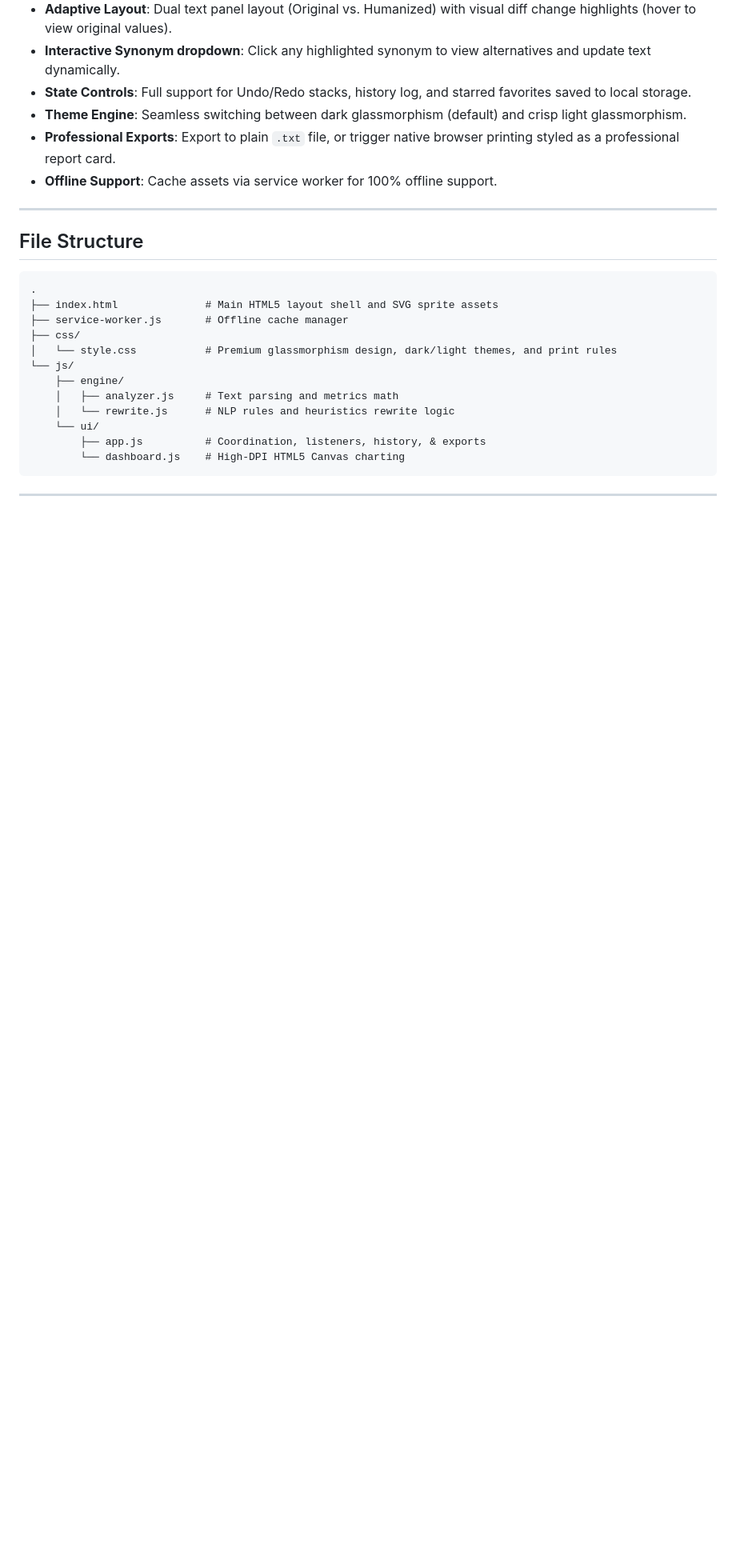
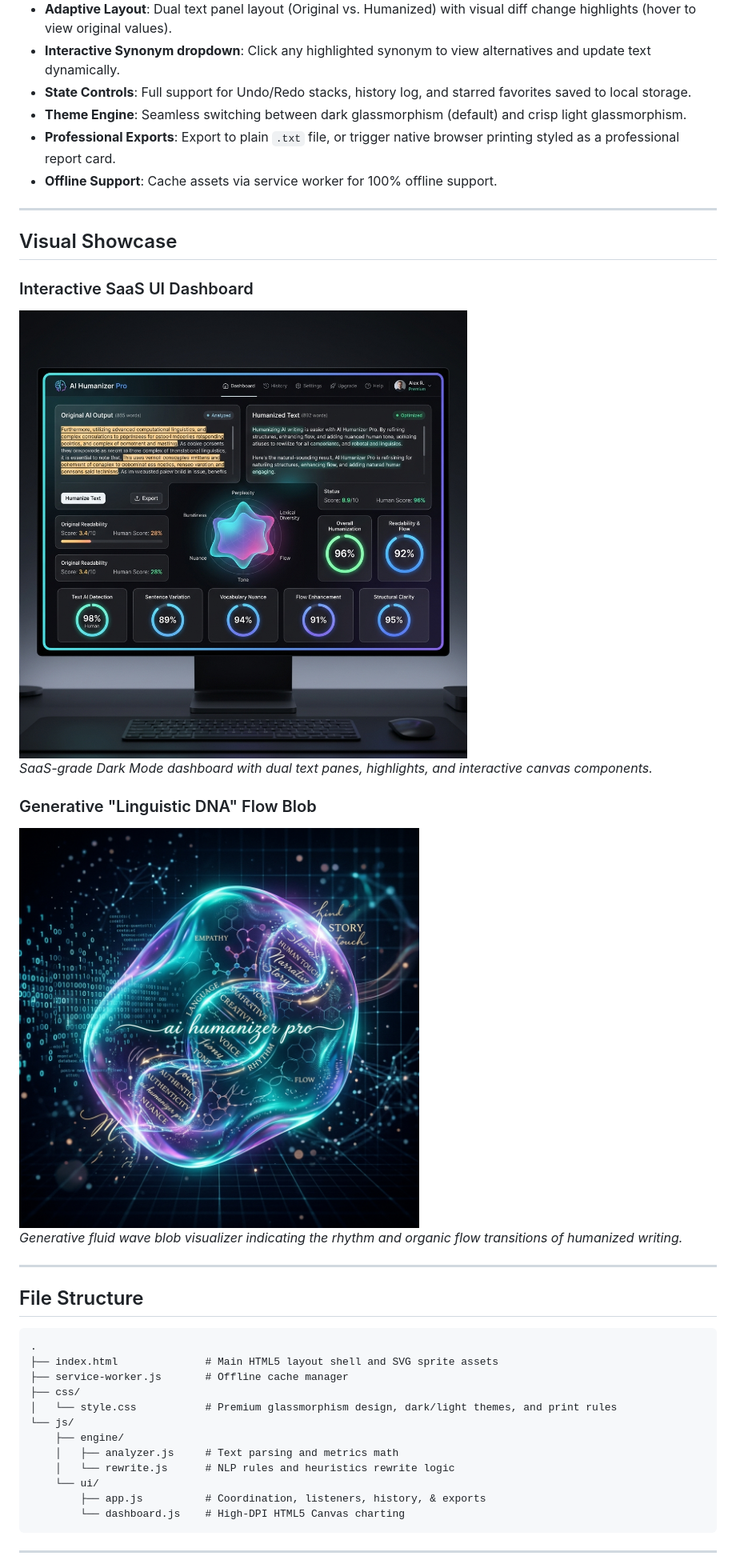
Before and after one commit to vijaymahes9080/AI-Humanizer-Human-Content-Analyzer, a Markdown page: README.md, the part around one of its changes. Shown at 80% size. Drawn GitHub-style; pictures changed too: images/dashboard.png (added), images/dna_blob.png (added); blank space fills up the shorter version.

Commit message:
Add mockup images and embed them in README

```diff
--- a/README.md
+++ b/README.md
@@ -32,6 +36,24 @@ Computes a complete profile of the text:
 - **Theme Engine**: Seamless switching between dark glassmorphism (default) and crisp light glassmorphism.
 - **Professional Exports**: Export to plain `.txt` file, or trigger native browser printing styled as a professional report card.
 - **Offline Support**: Cache assets via service worker for 100% offline support.
+
+---
+
+## Visual Showcase
+
+<p align="center">
+  <h3>Interactive SaaS UI Dashboard</h3>
+  <img src="images/dashboard.png" alt="AI Humanizer Pro Dashboard UI" width="700" />
+  <br>
+  <em>SaaS-grade Dark Mode dashboard with dual text panes, highlights, and interactive canvas components.</em>
+</p>
+
+<p align="center">
+  <h3>Generative "Linguistic DNA" Flow Blob</h3>
+  <img src="images/dna_blob.png" alt="Linguistic DNA Blob" width="500" />
+  <br>
+  <em>Generative fluid wave blob visualizer indicating the rhythm and organic flow transitions of humanized writing.</em>
+</p>
 
 ---
 
```
Also changed, not shown: other parts of README.md (+4 -0 lines), images/logo.png (added).
